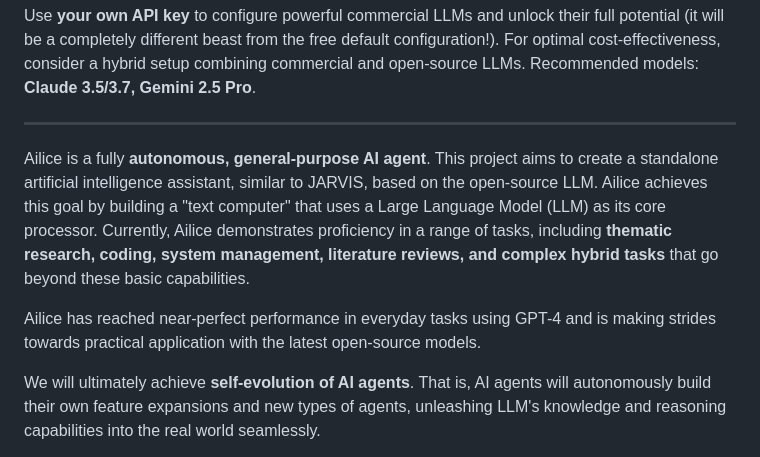
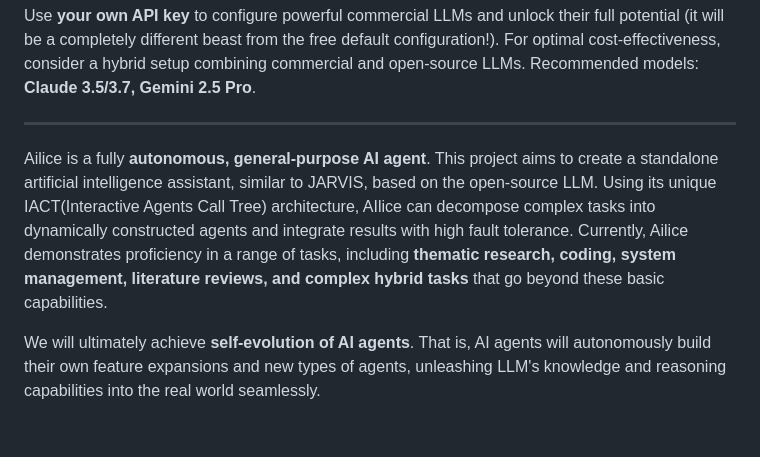
Before and after one commit to myshell-ai/AIlice, a Markdown page: README.md, the part around the change printed below. GitHub-like rendering; blank space fills up the shorter version.

```diff
--- a/README.md
+++ b/README.md
@@ -39,9 +39,7 @@ Use **your own API key** to configure powerful commercial LLMs and unlock their
 
 ----
 
-Ailice is a fully **autonomous, general-purpose AI agent**. This project aims to create a standalone artificial intelligence assistant, similar to JARVIS, based on the open-source LLM. Ailice achieves this goal by building a "text computer" that uses a Large Language Model (LLM) as its core processor. Currently, Ailice demonstrates proficiency in a range of tasks, including **thematic research, coding, system management, literature reviews, and complex hybrid tasks** that go beyond these basic capabilities.
-
-Ailice has reached near-perfect performance in everyday tasks using GPT-4 and is making strides towards practical application with the latest open-source models.
+Ailice is a fully **autonomous, general-purpose AI agent**. This project aims to create a standalone artificial intelligence assistant, similar to JARVIS, based on the open-source LLM. Using its unique IACT(Interactive Agents Call Tree) architecture, AIlice can decompose complex tasks into dynamically constructed agents and integrate results with high fault tolerance. Currently, Ailice demonstrates proficiency in a range of tasks, including **thematic research, coding, system management, literature reviews, and complex hybrid tasks** that go beyond these basic capabilities.
 
 We will ultimately achieve **self-evolution of AI agents**. That is, AI agents will autonomously build their own feature expansions and new types of agents, unleashing LLM's knowledge and reasoning capabilities into the real world seamlessly.
 
```
Also changed, not shown: other parts of README.md (+32 -14 lines).
